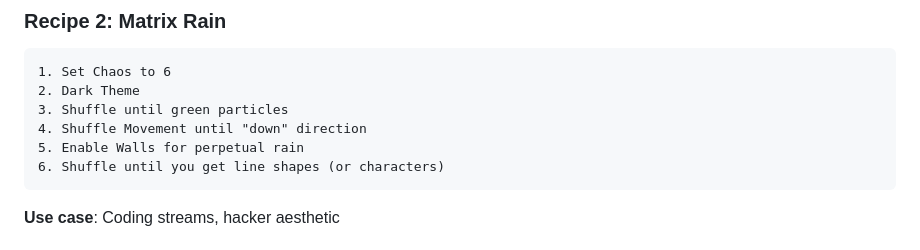
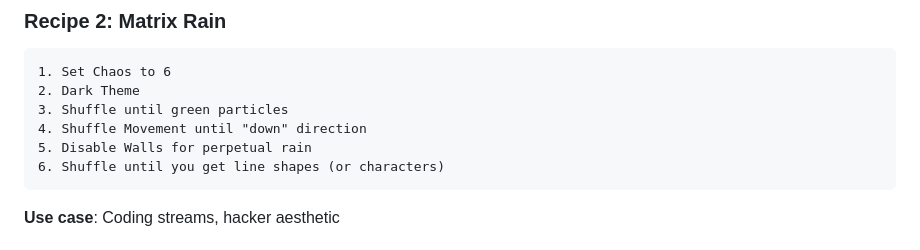
Before and after one commit to zophiezlan/tsdice, a Markdown page: USER_GUIDE.md, the part around the change. GitHub-like rendering.

Commit message:
Change instruction from enabling to disabling walls

````diff
--- a/USER_GUIDE.md
+++ b/USER_GUIDE.md
@@ -486,7 +486,7 @@ https://share.ket.horse/🐎🦄🌀✨🎉🪐👽🛸
 2. Dark Theme
 3. Shuffle until green particles
 4. Shuffle Movement until "down" direction
-5. Enable Walls for perpetual rain
+5. Disable Walls for perpetual rain
 6. Shuffle until you get line shapes (or characters)
 ```
 
````
